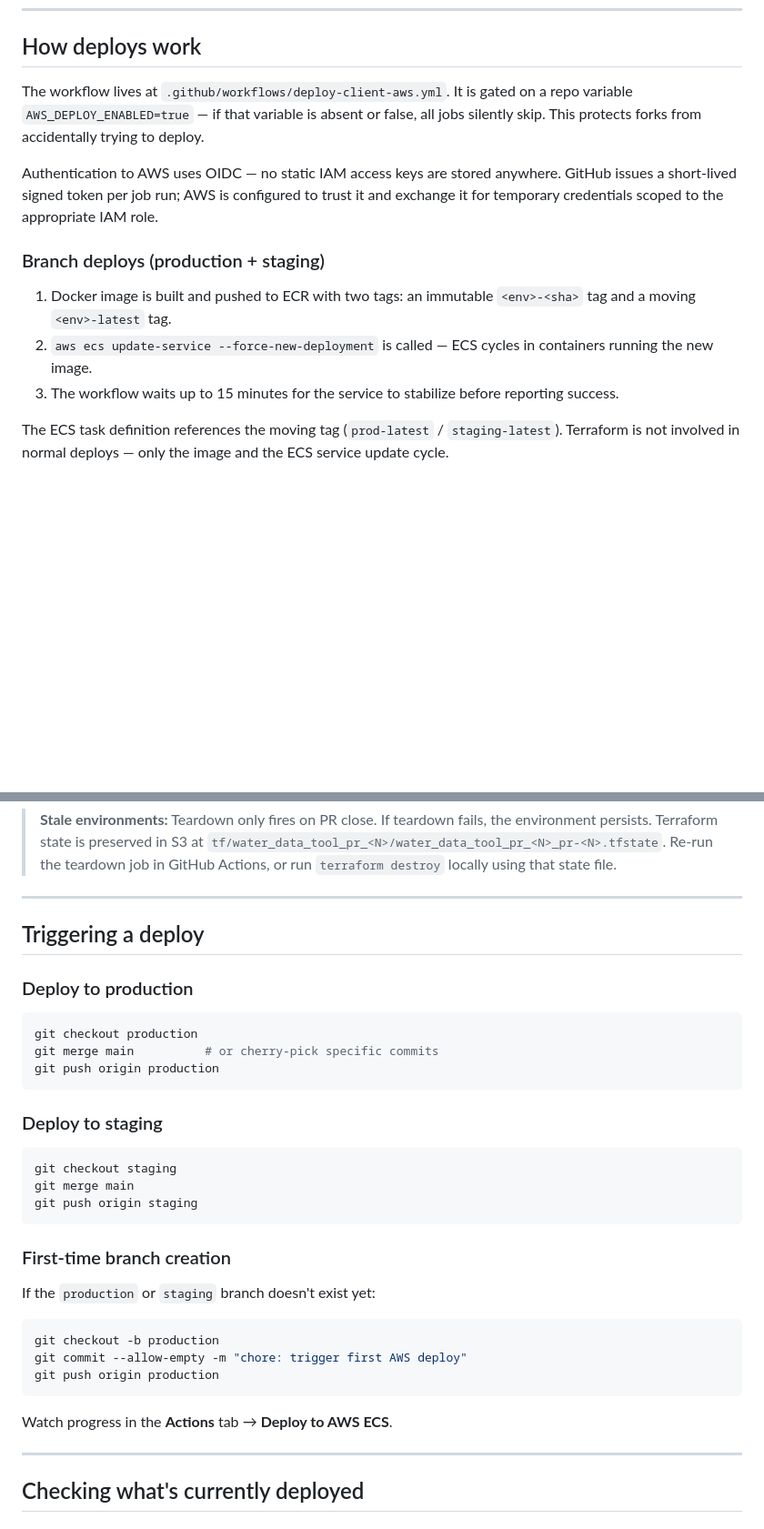
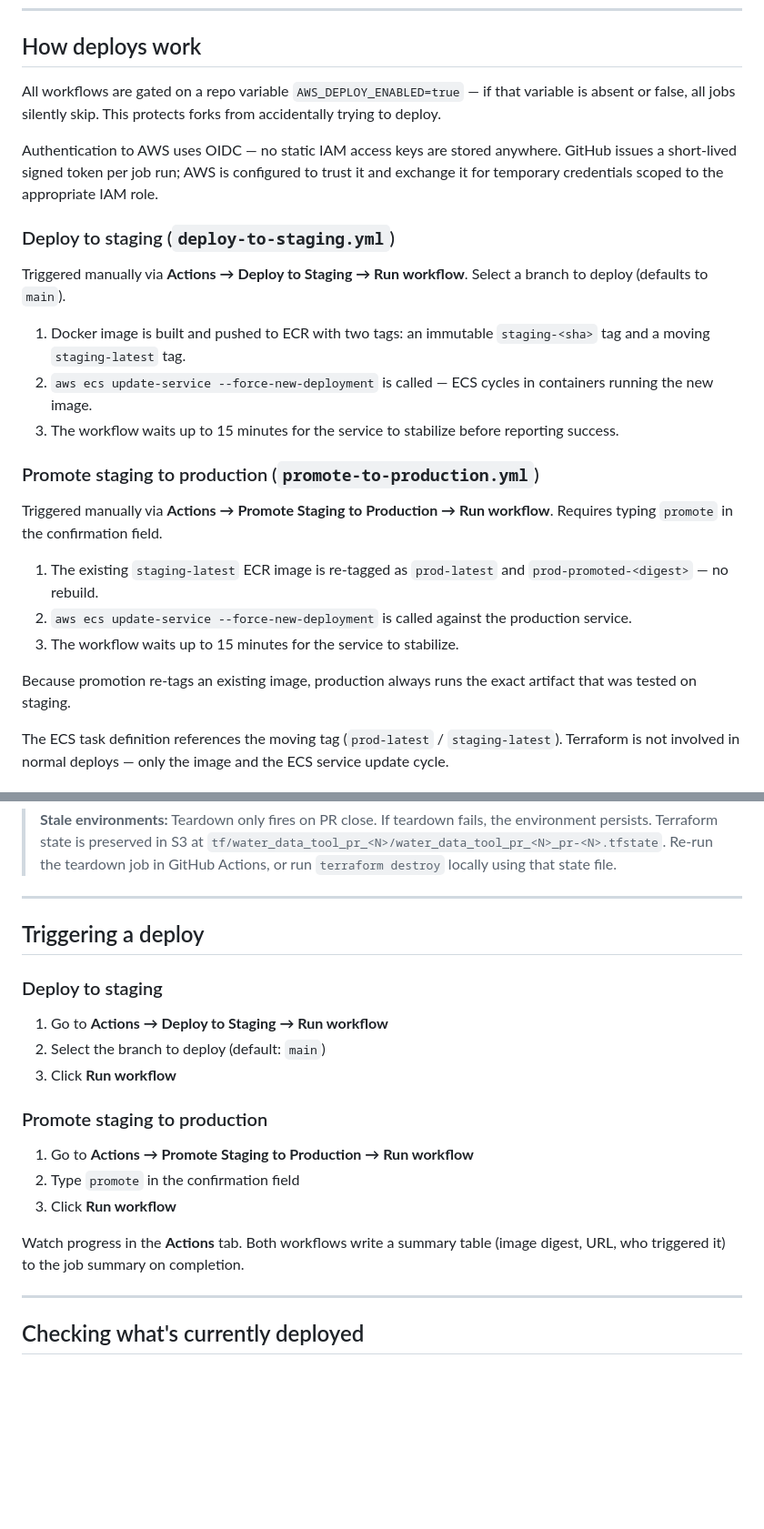
Before and after one commit to Environmental-Policy-Innovation-Center/water-data-tool, a Markdown page: docs/DEPLOYMENTS.md, 2 parts joined by grey strips. Shown at 91% size. Rendered like a GitHub page; blank space fills up the shorter version.

Commit message:
chore(docs): bump the DEPLOYMENTS markdown readme to match changes

````diff
--- a/docs/DEPLOYMENTS.md
+++ b/docs/DEPLOYMENTS.md
@@ -26,15 +26,27 @@ All environments run on the same ECS cluster (`ep_core__dev_us-east-1`) and pull
 
 ## How deploys work
 
-The workflow lives at `.github/workflows/deploy-client-aws.yml`. It is gated on a repo variable `AWS_DEPLOY_ENABLED=true` — if that variable is absent or false, all jobs silently skip. This protects forks from accidentally trying to deploy.
+All workflows are gated on a repo variable `AWS_DEPLOY_ENABLED=true` — if that variable is absent or false, all jobs silently skip. This protects forks from accidentally trying to deploy.
 
 Authentication to AWS uses OIDC — no static IAM access keys are stored anywhere. GitHub issues a short-lived signed token per job run; AWS is configured to trust it and exchange it for temporary credentials scoped to the appropriate IAM role.
 
-### Branch deploys (production + staging)
+### Deploy to staging (`deploy-to-staging.yml`)
 
-1. Docker image is built and pushed to ECR with two tags: an immutable `<env>-<sha>` tag and a moving `<env>-latest` tag.
+Triggered manually via **Actions → Deploy to Staging → Run workflow**. Select a branch to deploy (defaults to `main`).
+
+1. Docker image is built and pushed to ECR with two tags: an immutable `staging-<sha>` tag and a moving `staging-latest` tag.
 2. `aws ecs update-service --force-new-deployment` is called — ECS cycles in containers running the new image.
 3. The workflow waits up to 15 minutes for the service to stabilize before reporting success.
+
+### Promote staging to production (`promote-to-production.yml`)
+
+Triggered manually via **Actions → Promote Staging to Production → Run workflow**. Requires typing `promote` in the confirmation field.
+
+1. The existing `staging-latest` ECR image is re-tagged as `prod-latest` and `prod-promoted-<digest>` — no rebuild.
+2. `aws ecs update-service --force-new-deployment` is called against the production service.
+3. The workflow waits up to 15 minutes for the service to stabilize.
+
+Because promotion re-tags an existing image, production always runs the exact artifact that was tested on staging.
 
 The ECS task definition references the moving tag (`prod-latest` / `staging-latest`). Terraform is not involved in normal deploys — only the image and the ECS service update cycle.
 
@@ -55,33 +67,19 @@ When the PR is closed, `service_builder` runs with `EP_ACTION=destroy` and tears
 
 ## Triggering a deploy
 
-### Deploy to production
-
-```bash
-git checkout production
-git merge main          # or cherry-pick specific commits
-git push origin production
-```
-
 ### Deploy to staging
 
-```bash
-git checkout staging
-git merge main
-git push origin staging
-```
+1. Go to **Actions → Deploy to Staging → Run workflow**
+2. Select the branch to deploy (default: `main`)
+3. Click **Run workflow**
 
-### First-time branch creation
+### Promote staging to production
 
-If the `production` or `staging` branch doesn't exist yet:
+1. Go to **Actions → Promote Staging to Production → Run workflow**
+2. Type `promote` in the confirmation field
+3. Click **Run workflow**
 
-```bash
-git checkout -b production
-git commit --allow-empty -m "chore: trigger first AWS deploy"
-git push origin production
-```
-
-Watch progress in the **Actions** tab → **Deploy to AWS ECS**.
+Watch progress in the **Actions** tab. Both workflows write a summary table (image digest, URL, who triggered it) to the job summary on completion.
 
 ---
 
````
Also changed, not shown: other parts of docs/DEPLOYMENTS.md (+6 -4 lines).
